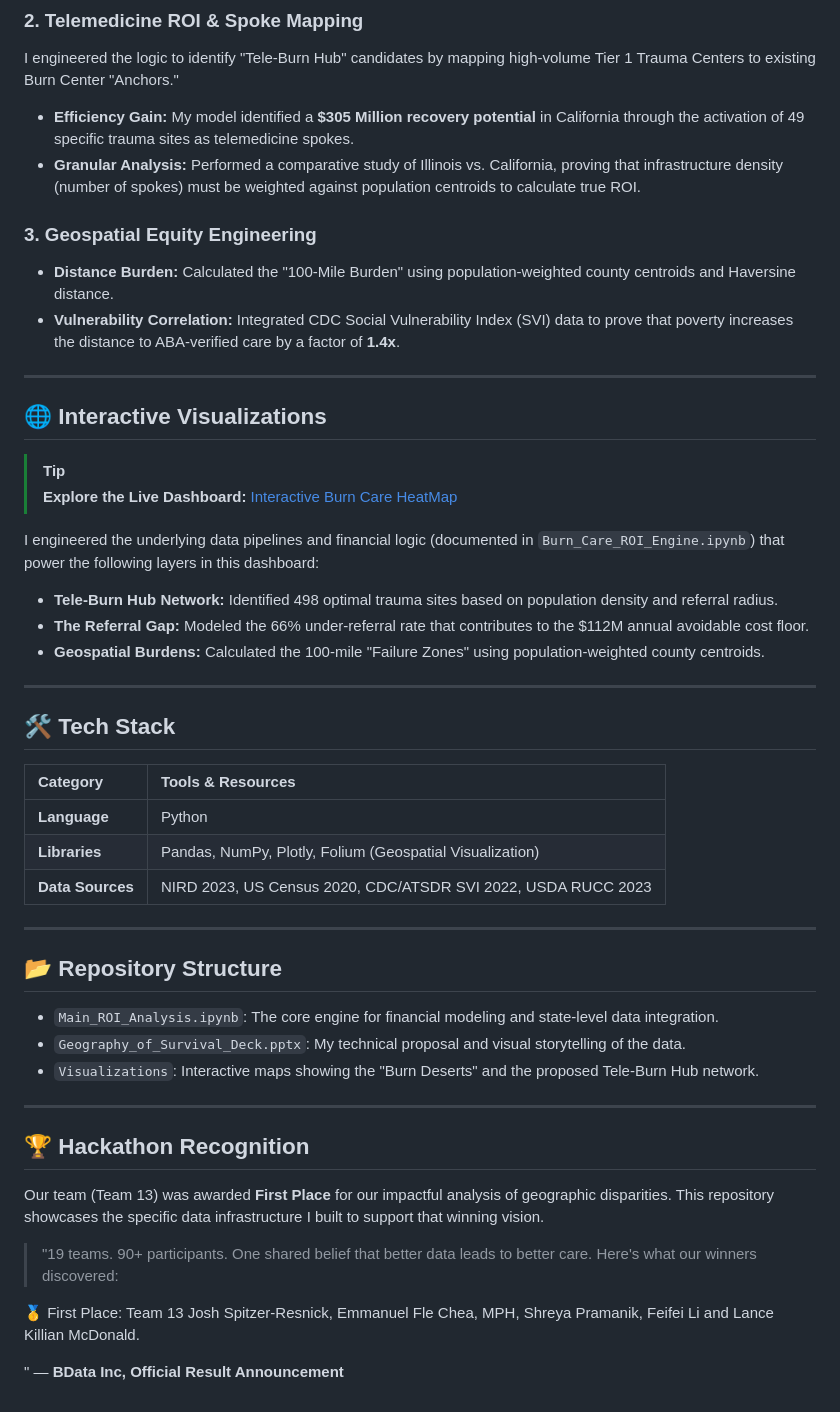
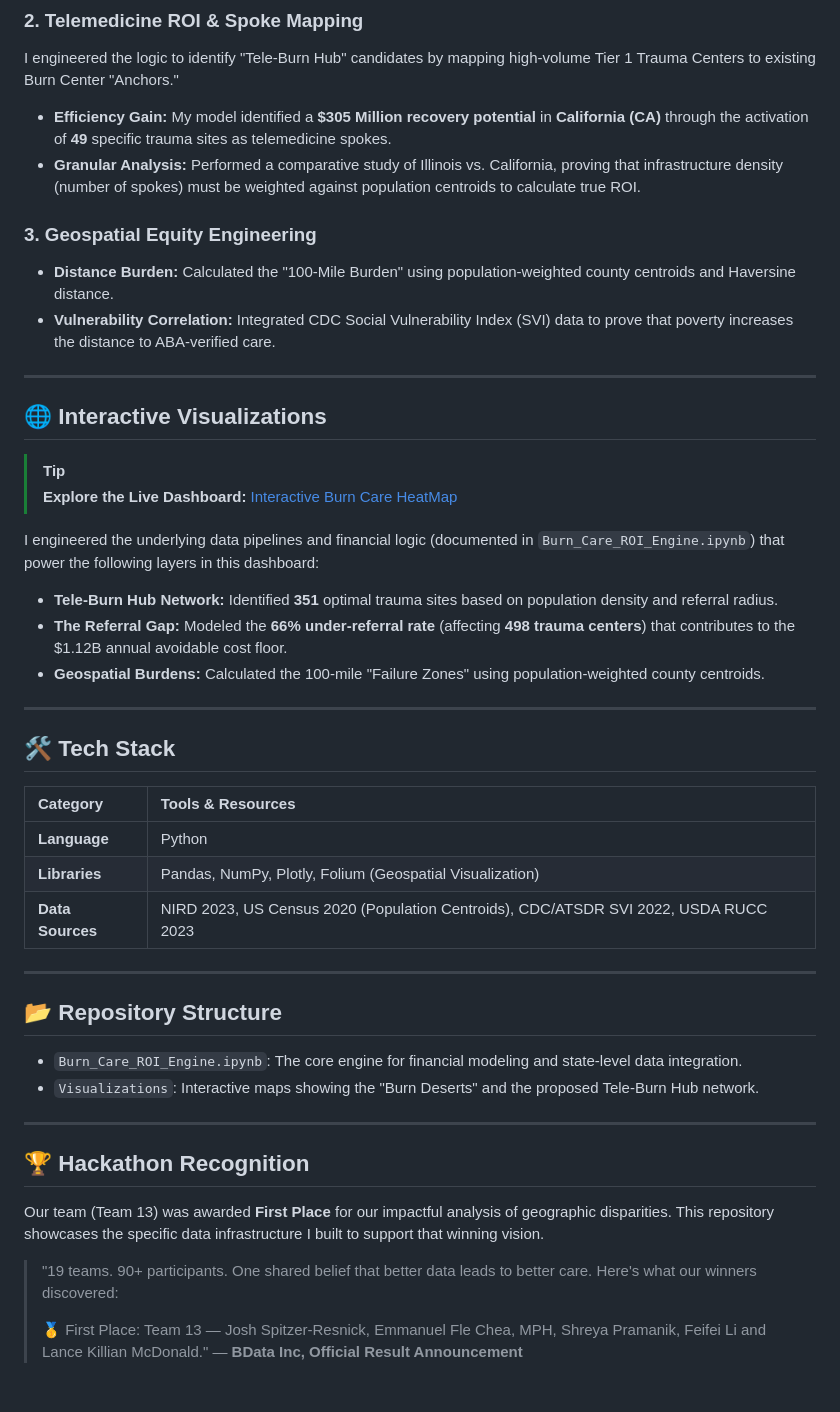
Before and after one commit to fayfayMN/Burn-Care-Equity-Analysis-ROI, a Markdown page: README.md, the part around one of its changes. Drawn GitHub-style.

```diff
--- a/README.md
+++ b/README.md
@@ -49,12 +54,12 @@ I developed a state-level financial impact model based on the *Huang et al. (202
 ### 2. Telemedicine ROI & Spoke Mapping
 I engineered the logic to identify "Tele-Burn Hub" candidates by mapping high-volume Tier 1 Trauma Centers to existing Burn Center "Anchors."
 
-* **Efficiency Gain:** My model identified a **$305 Million recovery potential** in California through the activation of 49 specific trauma sites as telemedicine spokes.
+* **Efficiency Gain:** My model identified a **$305 Million recovery potential** in **California (CA)** through the activation of **49** specific trauma sites as telemedicine spokes.
 * **Granular Analysis:** Performed a comparative study of Illinois vs. California, proving that infrastructure density (number of spokes) must be weighted against population centroids to calculate true ROI.
 
 ### 3. Geospatial Equity Engineering
 * **Distance Burden:** Calculated the "100-Mile Burden" using population-weighted county centroids and Haversine distance.
-* **Vulnerability Correlation:** Integrated CDC Social Vulnerability Index (SVI) data to prove that poverty increases the distance to ABA-verified care by a factor of **1.4x**.
+* **Vulnerability Correlation:** Integrated CDC Social Vulnerability Index (SVI) data to prove that poverty increases the distance to ABA-verified care.
 
 ---
 
@@ -65,8 +70,8 @@ I engineered the logic to identify "Tele-Burn Hub" candidates by mapping high-vo
 
 I engineered the underlying data pipelines and financial logic (documented in `Burn_Care_ROI_Engine.ipynb`) that power the following layers in this dashboard:
 
-* **Tele-Burn Hub Network:** Identified 498 optimal trauma sites based on population density and referral radius.
-* **The Referral Gap:** Modeled the 66% under-referral rate that contributes to the $112M annual avoidable cost floor.
+* **Tele-Burn Hub Network:** Identified **351** optimal trauma sites based on population density and referral radius.
+* **The Referral Gap:** Modeled the **66% under-referral rate** (affecting **498 trauma centers**) that contributes to the $1.12B annual avoidable cost floor.
 * **Geospatial Burdens:** Calculated the 100-mile "Failure Zones" using population-weighted county centroids.
 
 ---
@@ -77,21 +82,20 @@ I engineered the underlying data pipelines and financial logic (documented in `B
 | :--- | :--- |
 | **Language** | Python |
 | **Libraries** | Pandas, NumPy, Plotly, Folium (Geospatial Visualization) |
-| **Data Sources** | NIRD 2023, US Census 2020, CDC/ATSDR SVI 2022, USDA RUCC 2023 |
+| **Data Sources** | NIRD 2023, US Census 2020 (Population Centroids), CDC/ATSDR SVI 2022, USDA RUCC 2023 |
 
 ---
 
 ## 📂 Repository Structure
-* `Main_ROI_Analysis.ipynb`: The core engine for financial modeling and state-level data integration.
-* `Geography_of_Survival_Deck.pptx`: My technical proposal and visual storytelling of the data.
+* `Burn_Care_ROI_Engine.ipynb`: The core engine for financial modeling and state-level data integration.
 * `Visualizations`: Interactive maps showing the "Burn Deserts" and the proposed Tele-Burn Hub network.
 
 ---
 
 ## 🏆 Hackathon Recognition
 Our team (Team 13) was awarded **First Place** for our impactful analysis of geographic disparities. This repository showcases the specific data infrastructure I built to support that winning vision.
+
 > "19 teams. 90+ participants. One shared belief that better data leads to better care. Here's what our winners discovered:
-
-🥇 First Place: Team 13 Josh Spitzer-Resnick, Emmanuel Fle Chea, MPH, Shreya Pramanik, Feifei Li and Lance Killian McDonald.
-
- " — **BData Inc, Official Result Announcement**
+>
+> 🥇 First Place: Team 13 — Josh Spitzer-Resnick, Emmanuel Fle Chea, MPH, Shreya Pramanik, Feifei Li and Lance Killian McDonald."
+> — **BData Inc, Official Result Announcement**
```
Also changed, not shown: other parts of README.md (+12 -7 lines).
